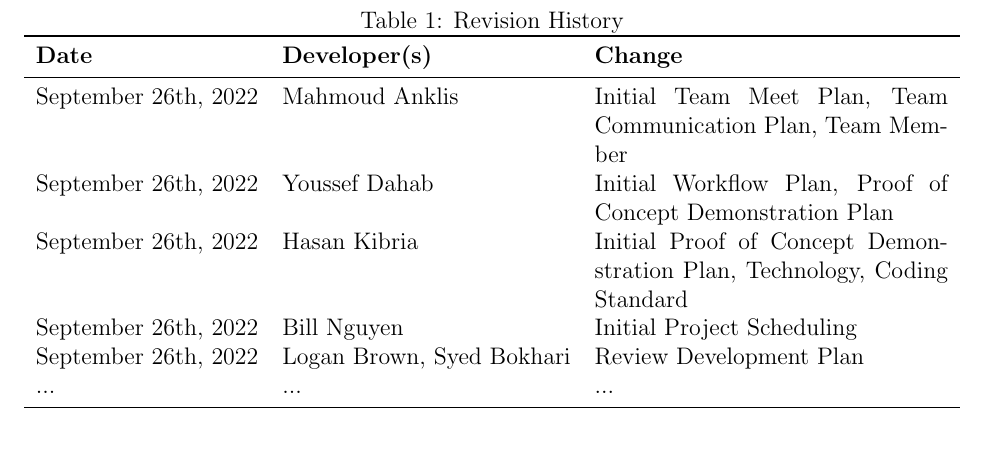
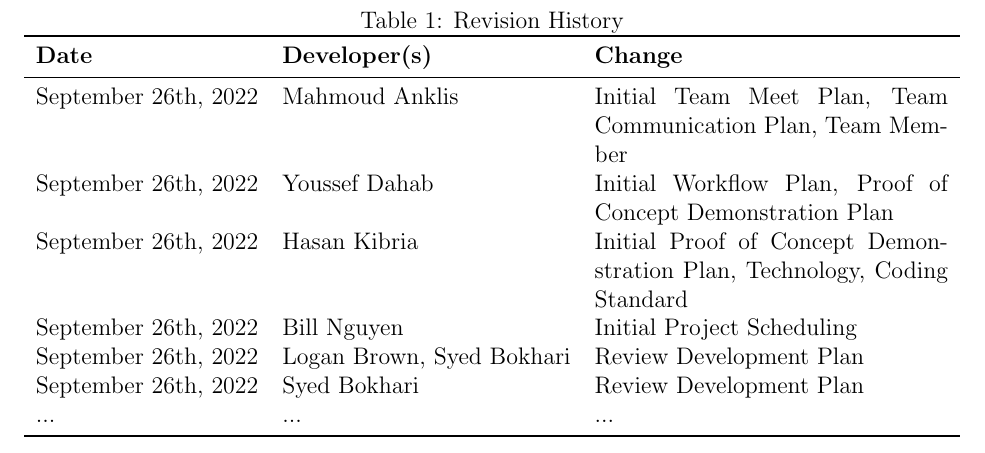
Before and after one commit to faiq-bokhari/REVITALIZE, a LaTeX document (docs/DevelopmentPlan/DevelopmentPlan.tex): part of page 1 of 7, cut so that both start at the same text. Compiled offline with pdfLaTeX.

Commit message:
reformat revision history for development plan

```diff
--- a/docs/DevelopmentPlan/DevelopmentPlan.tex
+++ b/docs/DevelopmentPlan/DevelopmentPlan.tex
@@ -27,6 +27,7 @@
 		September 26th, 2022 & Hasan Kibria  & Initial Proof of Concept Demonstration Plan, Technology, Coding Standard \\
 		September 26th, 2022 & Bill Nguyen  & Initial Project Scheduling \\
 		September 26th, 2022 & Logan Brown, Syed Bokhari & Review Development Plan\\
+		September 26th, 2022 & Syed Bokhari & Review Development Plan\\
 		... & ... & ...\\
 		\bottomrule
 	\end{tabularx}
```
Also changed, not shown: docs/DevelopmentPlan/DevelopmentPlan.pdf.
